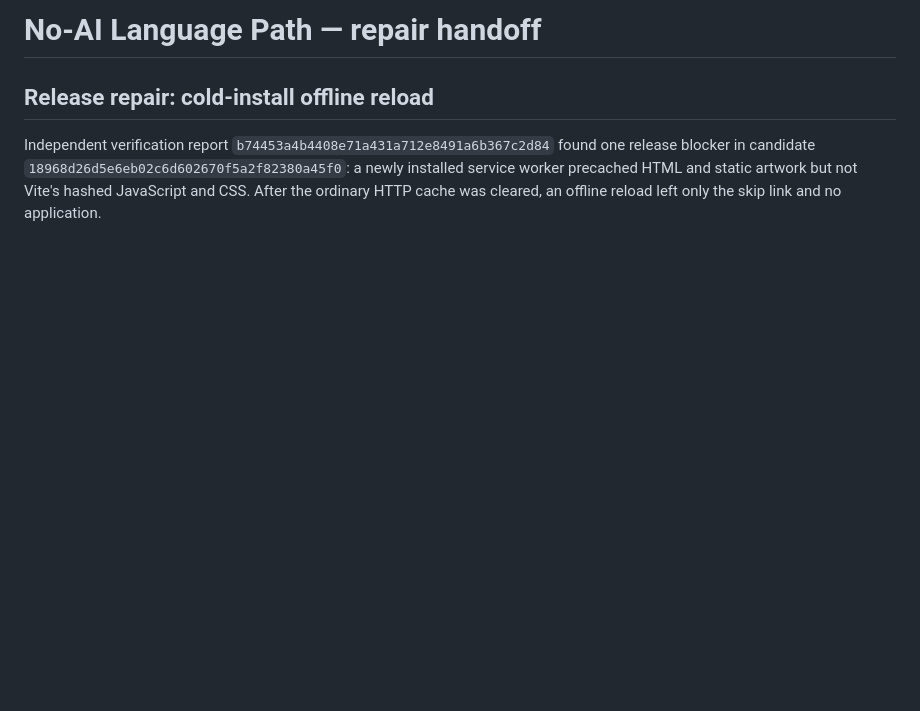
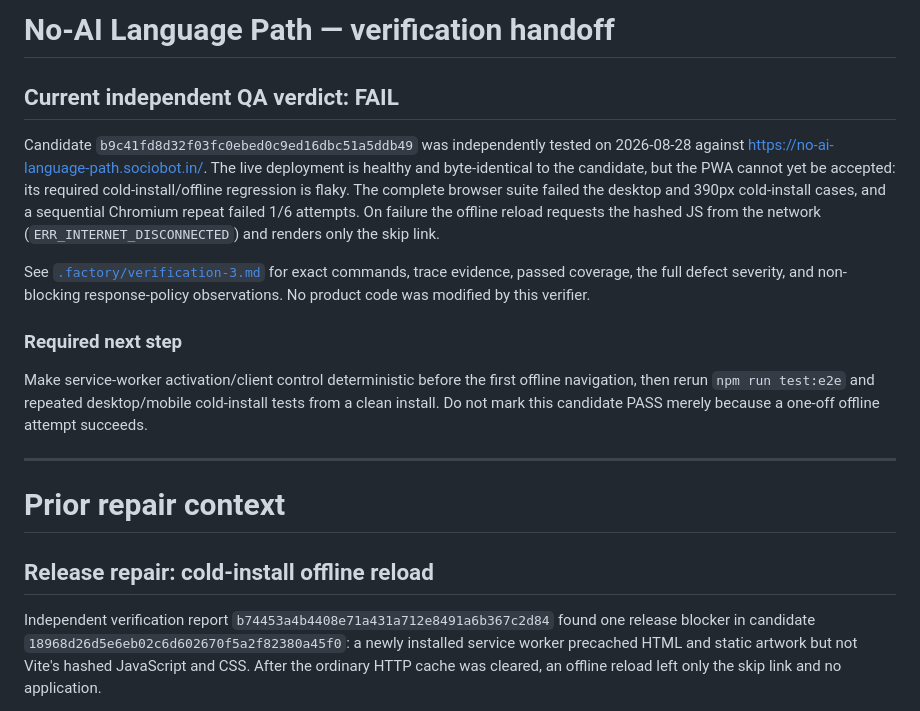
Before and after one commit to B-Divyesh/sf-no-ai-language-path, a Markdown page: .factory/handoff.md, the part around the change. Drawn GitHub-style; blank space fills up the shorter version.

Commit message:
docs: record verification 3 failure

```diff
--- a/.factory/handoff.md
+++ b/.factory/handoff.md
@@ -1,4 +1,18 @@
-# No-AI Language Path — repair handoff
+# No-AI Language Path — verification handoff
+
+## Current independent QA verdict: **FAIL**
+
+Candidate `b9c41fd8d32f03fc0ebed0c9ed16dbc51a5ddb49` was independently tested on 2026-08-28 against <https://no-ai-language-path.sociobot.in/>. The live deployment is healthy and byte-identical to the candidate, but the PWA cannot yet be accepted: its required cold-install/offline regression is flaky. The complete browser suite failed the desktop and 390px cold-install cases, and a sequential Chromium repeat failed 1/6 attempts. On failure the offline reload requests the hashed JS from the network (`ERR_INTERNET_DISCONNECTED`) and renders only the skip link.
+
+See [`.factory/verification-3.md`](verification-3.md) for exact commands, trace evidence, passed coverage, the full defect severity, and non-blocking response-policy observations. No product code was modified by this verifier.
+
+### Required next step
+
+Make service-worker activation/client control deterministic before the first offline navigation, then rerun `npm run test:e2e` and repeated desktop/mobile cold-install tests from a clean install. Do not mark this candidate PASS merely because a one-off offline attempt succeeds.
+
+---
+
+# Prior repair context
 
 ## Release repair: cold-install offline reload
 
```
Also changed, not shown: .factory/verification-3.md (added, +78 -0 lines).
